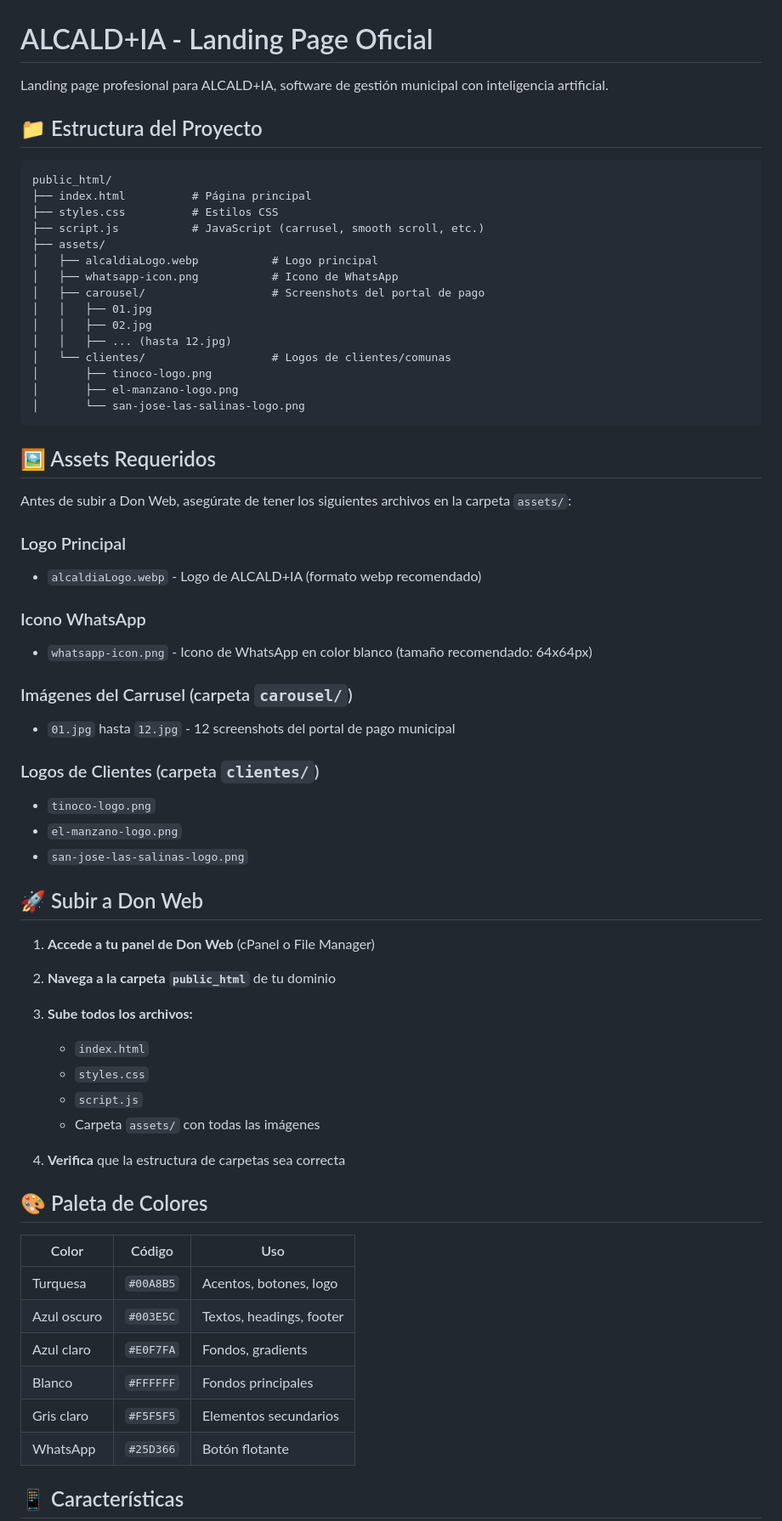
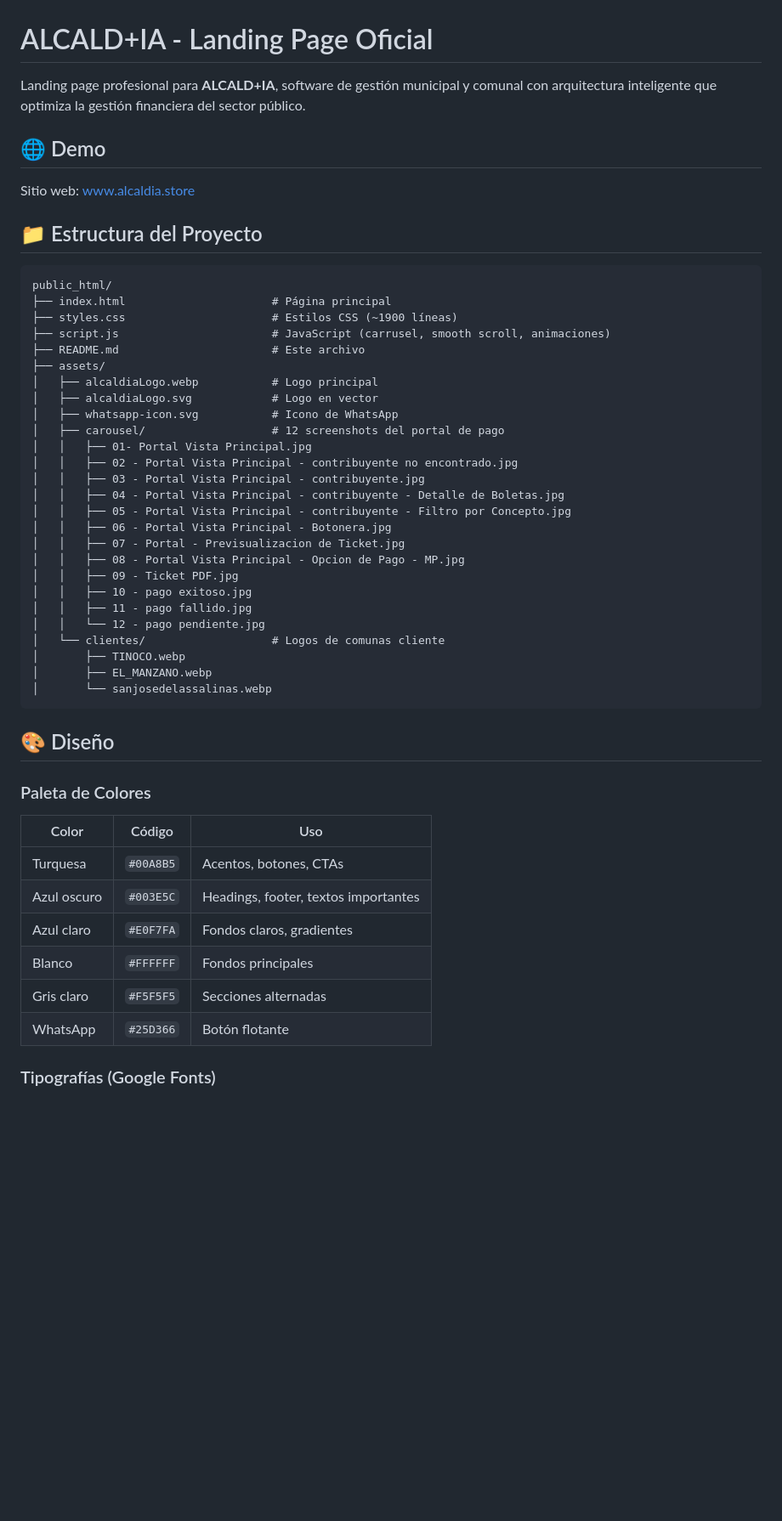
Before and after one commit to YoElDante/Alcaldia.oficial, a Markdown page: README.md, the part around one of its changes. Shown at 85% size. GitHub-like rendering; blank space fills up the shorter version.

Commit message:
docs: se actualiza README.md

````diff
--- a/README.md
+++ b/README.md
@@ -1,69 +1,54 @@
 # ALCALD+IA - Landing Page Oficial
 
-Landing page profesional para ALCALD+IA, software de gestión municipal con inteligencia artificial.
+Landing page profesional para **ALCALD+IA**, software de gestión municipal y comunal con arquitectura inteligente que optimiza la gestión financiera del sector público.
+
+## 🌐 Demo
+
+Sitio web: [www.alcaldia.store](https://www.alcaldia.store)
 
 ## 📁 Estructura del Proyecto
 
 ```
 public_html/
-├── index.html          # Página principal
-├── styles.css          # Estilos CSS
-├── script.js           # JavaScript (carrusel, smooth scroll, etc.)
+├── index.html                      # Página principal
+├── styles.css                      # Estilos CSS (~1900 líneas)
+├── script.js                       # JavaScript (carrusel, smooth scroll, animaciones)
+├── README.md                       # Este archivo
 ├── assets/
 │   ├── alcaldiaLogo.webp           # Logo principal
-│   ├── whatsapp-icon.png           # Icono de WhatsApp
-│   ├── carousel/                   # Screenshots del portal de pago
-│   │   ├── 01.jpg
-│   │   ├── 02.jpg
-│   │   ├── ... (hasta 12.jpg)
-│   └── clientes/                   # Logos de clientes/comunas
-│       ├── tinoco-logo.png
-│       ├── el-manzano-logo.png
-│       └── san-jose-las-salinas-logo.png
+│   ├── alcaldiaLogo.svg            # Logo en vector
+│   ├── whatsapp-icon.svg           # Icono de WhatsApp
+│   ├── carousel/                   # 12 screenshots del portal de pago
+│   │   ├── 01- Portal Vista Principal.jpg
+│   │   ├── 02 - Portal Vista Principal - contribuyente no encontrado.jpg
+│   │   ├── 03 - Portal Vista Principal - contribuyente.jpg
+│   │   ├── 04 - Portal Vista Principal - contribuyente - Detalle de Boletas.jpg
+│   │   ├── 05 - Portal Vista Principal - contribuyente - Filtro por Concepto.jpg
+│   │   ├── 06 - Portal Vista Principal - Botonera.jpg
+│   │   ├── 07 - Portal - Previsualizacion de Ticket.jpg
+│   │   ├── 08 - Portal Vista Principal - Opcion de Pago - MP.jpg
+│   │   ├── 09 - Ticket PDF.jpg
+│   │   ├── 10 - pago exitoso.jpg
+│   │   ├── 11 - pago fallido.jpg
+│   │   └── 12 - pago pendiente.jpg
+│   └── clientes/                   # Logos de comunas cliente
+│       ├── TINOCO.webp
+│       ├── EL_MANZANO.webp
+│       └── sanjosedelassalinas.webp
 ```
 
-## 🖼️ Assets Requeridos
+## 🎨 Diseño
 
-Antes de subir a Don Web, asegúrate de tener los siguientes archivos en la carpeta `assets/`:
-
-### Logo Principal
-- `alcaldiaLogo.webp` - Logo de ALCALD+IA (formato webp recomendado)
-
-### Icono WhatsApp
-- `whatsapp-icon.png` - Icono de WhatsApp en color blanco (tamaño recomendado: 64x64px)
-
-### Imágenes del Carrusel (carpeta `carousel/`)
-- `01.jpg` hasta `12.jpg` - 12 screenshots del portal de pago municipal
-
-### Logos de Clientes (carpeta `clientes/`)
-- `tinoco-logo.png`
-- `el-manzano-logo.png`
-- `san-jose-las-salinas-logo.png`
-
-## 🚀 Subir a Don Web
-
-1. **Accede a tu panel de Don Web** (cPanel o File Manager)
-
-2. **Navega a la carpeta `public_html`** de tu dominio
-
-3. **Sube todos los archivos:**
-   - `index.html`
-   - `styles.css`
-   - `script.js`
-   - Carpeta `assets/` con todas las imágenes
-
-4. **Verifica** que la estructura de carpetas sea correcta
-
-## 🎨 Paleta de Colores
+### Paleta de Colores
 
 | Color | Código | Uso |
 |-------|--------|-----|
-| Turquesa | `#00A8B5` | Acentos, botones, logo |
-| Azul oscuro | `#003E5C` | Textos, headings, footer |
-| Azul claro | `#E0F7FA` | Fondos, gradients |
+| Turquesa | `#00A8B5` | Acentos, botones, CTAs |
+| Azul oscuro | `#003E5C` | Headings, footer, textos importantes |
+| Azul claro | `#E0F7FA` | Fondos claros, gradientes |
 | Blanco | `#FFFFFF` | Fondos principales |
-| Gris claro | `#F5F5F5` | Elementos secundarios |
+| Gris claro | `#F5F5F5` | Secciones alternadas |
 | WhatsApp | `#25D366` | Botón flotante |
 
-## 📱 Características
+### Tipografías (Google Fonts)
 
````
Also changed, not shown: other parts of README.md (+49 -17 lines).
